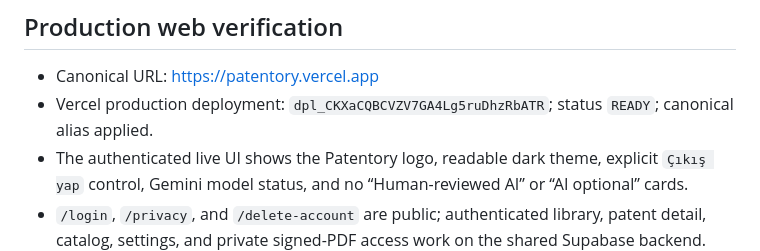
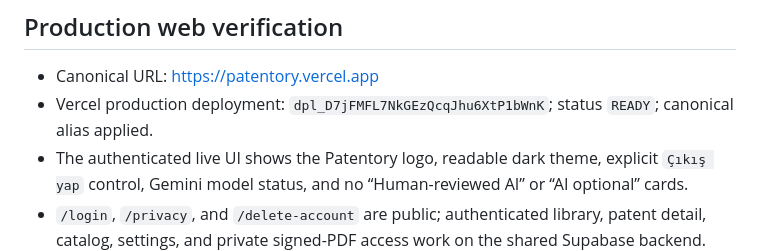
Before and after one commit to cerensvr/patentory, a Markdown page: docs/release-verification.md, the part around the change. GitHub-like rendering.

Commit message:
docs: record web-only production release

```diff
--- a/docs/release-verification.md
+++ b/docs/release-verification.md
@@ -41,7 +41,7 @@ Verification date: 30 August 2026 (Europe/Istanbul)
 ## Production web verification
 
 - Canonical URL: [https://patentory.vercel.app](https://patentory.vercel.app)
-- Vercel production deployment: `dpl_CKXaCQBCVZV7GA4Lg5ruDhzRbATR`; status `READY`; canonical alias applied.
+- Vercel production deployment: `dpl_D7jFMFL7NkGEzQcqJhu6XtP1bWnK`; status `READY`; canonical alias applied.
 - The authenticated live UI shows the Patentory logo, readable dark theme, explicit `Çıkış yap` control, Gemini model status, and no “Human-reviewed AI” or “AI optional” cards.
 - `/login`, `/privacy`, and `/delete-account` are public; authenticated library, patent detail, catalog, settings, and private signed-PDF access work on the shared Supabase backend.
 - HTTPS security headers include HSTS, Content Security Policy, frame denial, MIME-sniffing protection, strict referrer policy, and a restrictive browser permissions policy.
```
